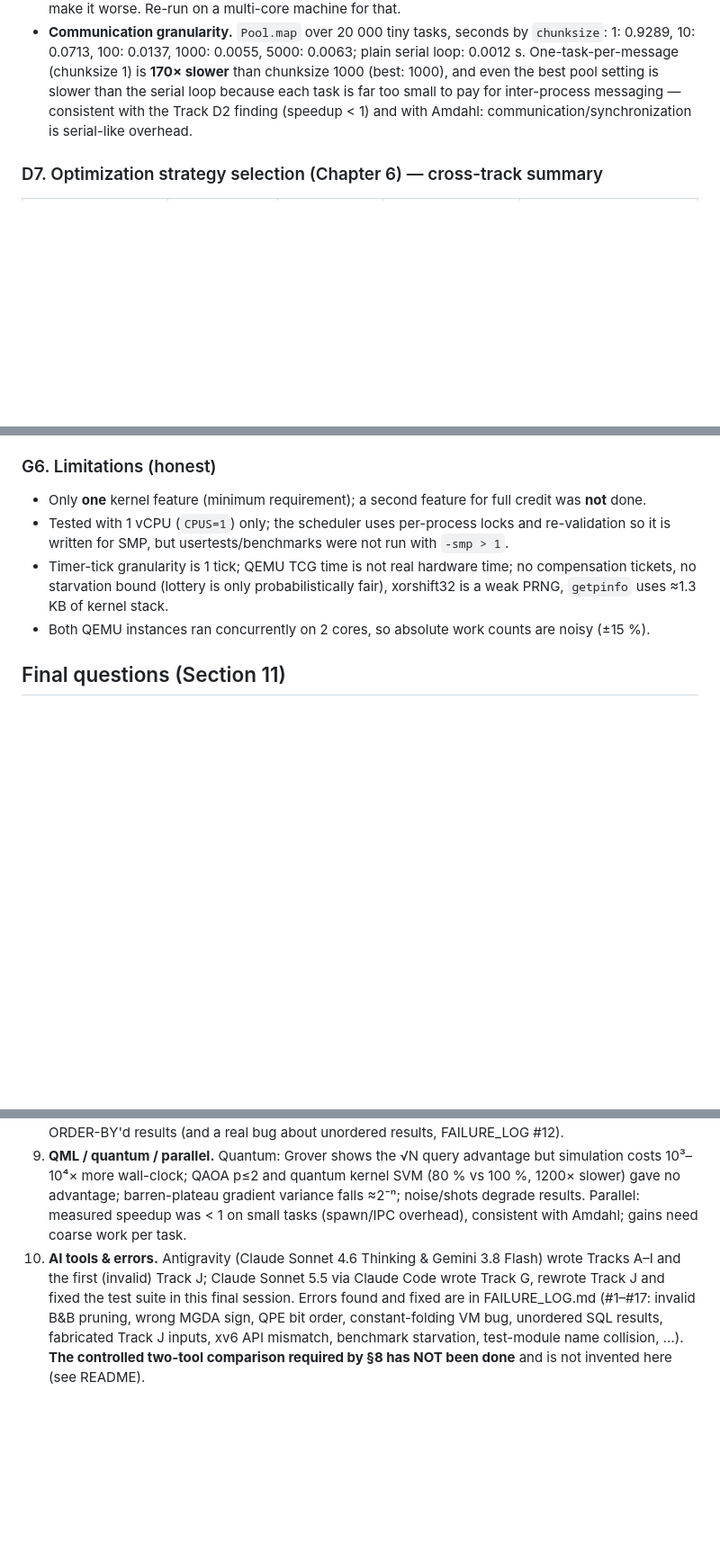
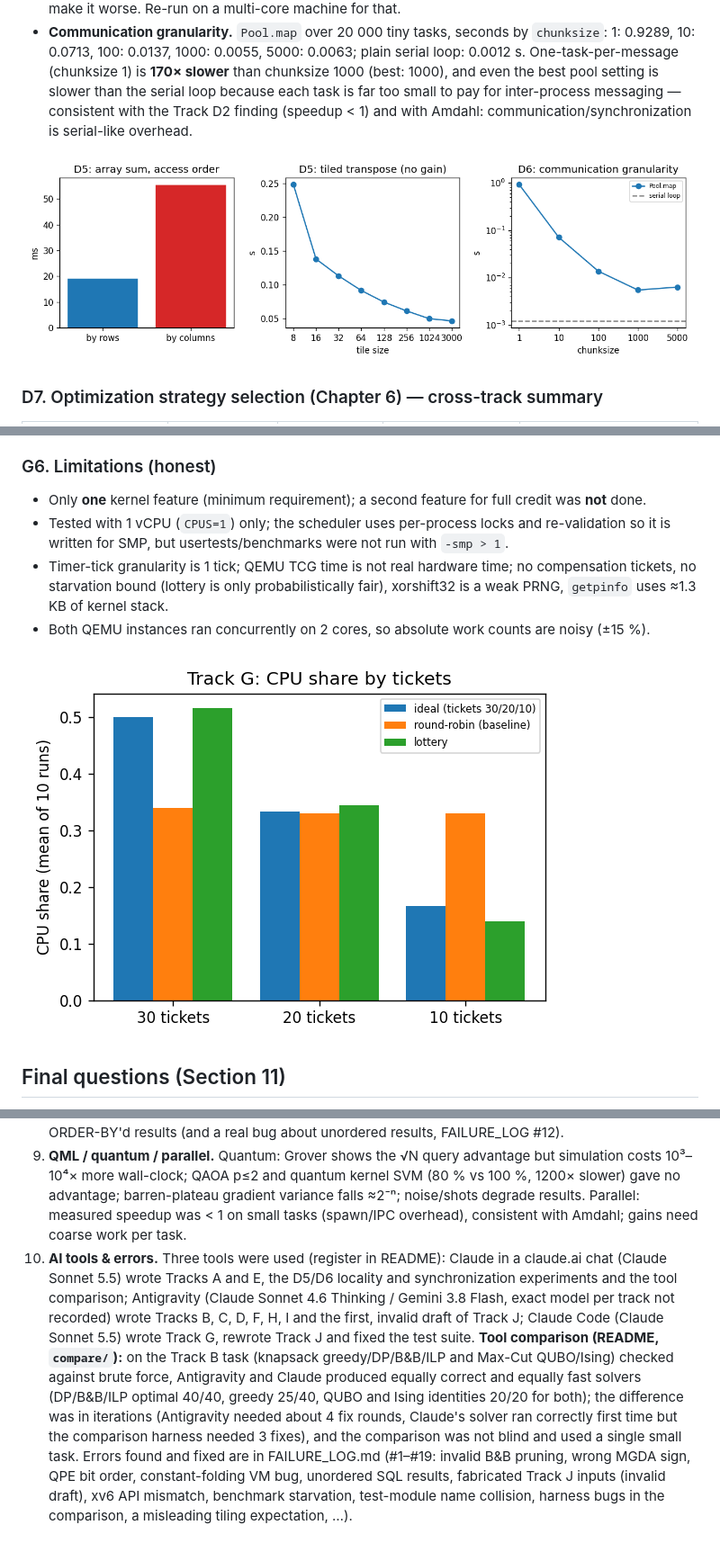
Before and after one commit to niranjanpatil1010/Lab8_OT_241070055_Niranjan_Patil, a Markdown page: REPORT.md, 3 parts joined by grey strips. Shown at 90% size. Drawn GitHub-style; pictures changed too: results/trackD_locality_plot.png (added), results/trackG_shares_plot.png (added); blank space fills up the shorter version.

```diff
--- a/REPORT.md
+++ b/REPORT.md
@@ -199,6 +199,8 @@ Code `trackD/run_locality_sync.py` · raw `results/trackD_locality_sync.json` ·
 ### D6. Synchronization and communication optimization (Chapter 6) — measured
 - **Synchronization.** Adding 0..200 000 with a shared counter protected by a lock on *every* element: **112.5 ms**; each worker summing a private partial result and combining once: **16.0 ms** → **7.0× slower** with per-element locking (serial reference 4.7 ms). Caveat: only 1 process ran (1-CPU machine), so this measures the **cost of lock acquisition itself, not contention between cores**; contention would make it worse. Re-run on a multi-core machine for that.
 - **Communication granularity.** `Pool.map` over 20 000 tiny tasks, seconds by `chunksize`: 1: 0.9289, 10: 0.0713, 100: 0.0137, 1000: 0.0055, 5000: 0.0063; plain serial loop: 0.0012 s. One-task-per-message (chunksize 1) is **170× slower** than chunksize 1000 (best: 1000), and even the best pool setting is slower than the serial loop because each task is far too small to pay for inter-process messaging — consistent with the Track D2 finding (speedup < 1) and with Amdahl: communication/synchronization is serial-like overhead.
+
+![Track D5/D6 plot](results/trackD_locality_plot.png)
 
 ### D7. Optimization strategy selection (Chapter 6) — cross-track summary
 | Problem (track) | Variable type | Size | Exact or heuristic used | Why |
@@ -537,6 +539,8 @@ Code/patch: `trackG/xv6_patch.diff` (against mit-pdos/xv6-riscv `e93dabe`, appli
 - Timer-tick granularity is 1 tick; QEMU TCG time is not real hardware time; no compensation tickets, no starvation bound (lottery is only probabilistically fair), xorshift32 is a weak PRNG, `getpinfo` uses ≈1.3 KB of kernel stack.
 - Both QEMU instances ran concurrently on 2 cores, so absolute work counts are noisy (±15 %).
 
+![Track G plot](results/trackG_shares_plot.png)
+
 ## Final questions (Section 11)
 1. **Process & evidence.** Main case study (Track E): university exam timetabling; the evidence is the random baseline (e.g. 296 → 205 at 20 exams) and that naive greedy at 100 exams (1002) is worse than random (939.6). Per-track processes: CPU schedulers (G), test suites (J), index selection (H), compiler passes (F), etc.; each has a measured baseline in its section.
 2. **Formulation.** Each section states variables, objective and constraints: E (x[e,t,r], y[t], back-to-back b; weights 10/1/0.1), B (knapsack, interval scheduling, Max-Cut → QUBO/Ising with penalty λ=10), H (0/1 knapsack over 8 candidate indexes under a storage budget), F (register allocation as graph colouring ILP), J (weighted set cover and budgeted max-coverage), G (proportional-share: tickets as shares).
@@ -547,4 +551,4 @@ Code/patch: `trackG/xv6_patch.diff` (against mit-pdos/xv6-riscv `e93dabe`, appli
 7. **Adapting to other scale/data/hardware.** Larger E/H/J instances: warm-start ILP with greedy, use CP-SAT/decomposition, or keep greedy+LS; B&B only for tiny cases; parallel evaluation (D) once per-task work ≫ process start-up; for G on SMP re-run with `-smp N` and add per-CPU run queues; for J add fixed-cost terms and mutation testing.
 8. **Compiler / xv6 / DBMS.** F: constant folding/propagation, CSE, strength reduction, DCE, LICM + ILP register allocation; verified by identical program output. G: lottery scheduler; concept = process scheduling/proportional share; verified by usertests + patch applies + statistical replica. H: index selection as knapsack ILP/DP vs greedy; concept = access paths/EXPLAIN plans; verified by identical ORDER-BY'd results (and a real bug about unordered results, FAILURE_LOG #12).
 9. **QML / quantum / parallel.** Quantum: Grover shows the √N query advantage but simulation costs 10³–10⁴× more wall-clock; QAOA p≤2 and quantum kernel SVM (80 % vs 100 %, 1200× slower) gave no advantage; barren-plateau gradient variance falls ≈2⁻ⁿ; noise/shots degrade results. Parallel: measured speedup was < 1 on small tasks (spawn/IPC overhead), consistent with Amdahl; gains need coarse work per task.
-10. **AI tools & errors.** Antigravity (Claude Sonnet 4.6 Thinking & Gemini 3.8 Flash) wrote Tracks A–I and the first (invalid) Track J; Claude Sonnet 5.5 via Claude Code wrote Track G, rewrote Track J and fixed the test suite in this final session. Errors found and fixed are in FAILURE_LOG.md (#1–#17: invalid B&B pruning, wrong MGDA sign, QPE bit order, constant-folding VM bug, unordered SQL results, fabricated Track J inputs, xv6 API mismatch, benchmark starvation, test-module name collision, …). **The controlled two-tool comparison required by §8 has NOT been done** and is not invented here (see README).
+10. **AI tools & errors.** Three tools were used (register in README): Claude in a claude.ai chat (Claude Sonnet 5.5) wrote Tracks A and E, the D5/D6 locality and synchronization experiments and the tool comparison; Antigravity (Claude Sonnet 4.6 Thinking / Gemini 3.8 Flash, exact model per track not recorded) wrote Tracks B, C, D, F, H, I and the first, invalid draft of Track J; Claude Code (Claude Sonnet 5.5) wrote Track G, rewrote Track J and fixed the test suite. **Tool comparison (README, `compare/`):** on the Track B task (knapsack greedy/DP/B&B/ILP and Max-Cut QUBO/Ising) checked against brute force, Antigravity and Claude produced equally correct and equally fast solvers (DP/B&B/ILP optimal 40/40, greedy 25/40, QUBO and Ising identities 20/20 for both); the difference was in iterations (Antigravity needed about 4 fix rounds, Claude's solver ran correctly first time but the comparison harness needed 3 fixes), and the comparison was not blind and used a single small task. Errors found and fixed are in FAILURE_LOG.md (#1–#19: invalid B&B pruning, wrong MGDA sign, QPE bit order, constant-folding VM bug, unordered SQL results, fabricated Track J inputs (invalid draft), xv6 API mismatch, benchmark starvation, test-module name collision, harness bugs in the comparison, a misleading tiling expectation, …).
```
Also changed, not shown: prompts/exports/README.md (+1 -1 lines).
